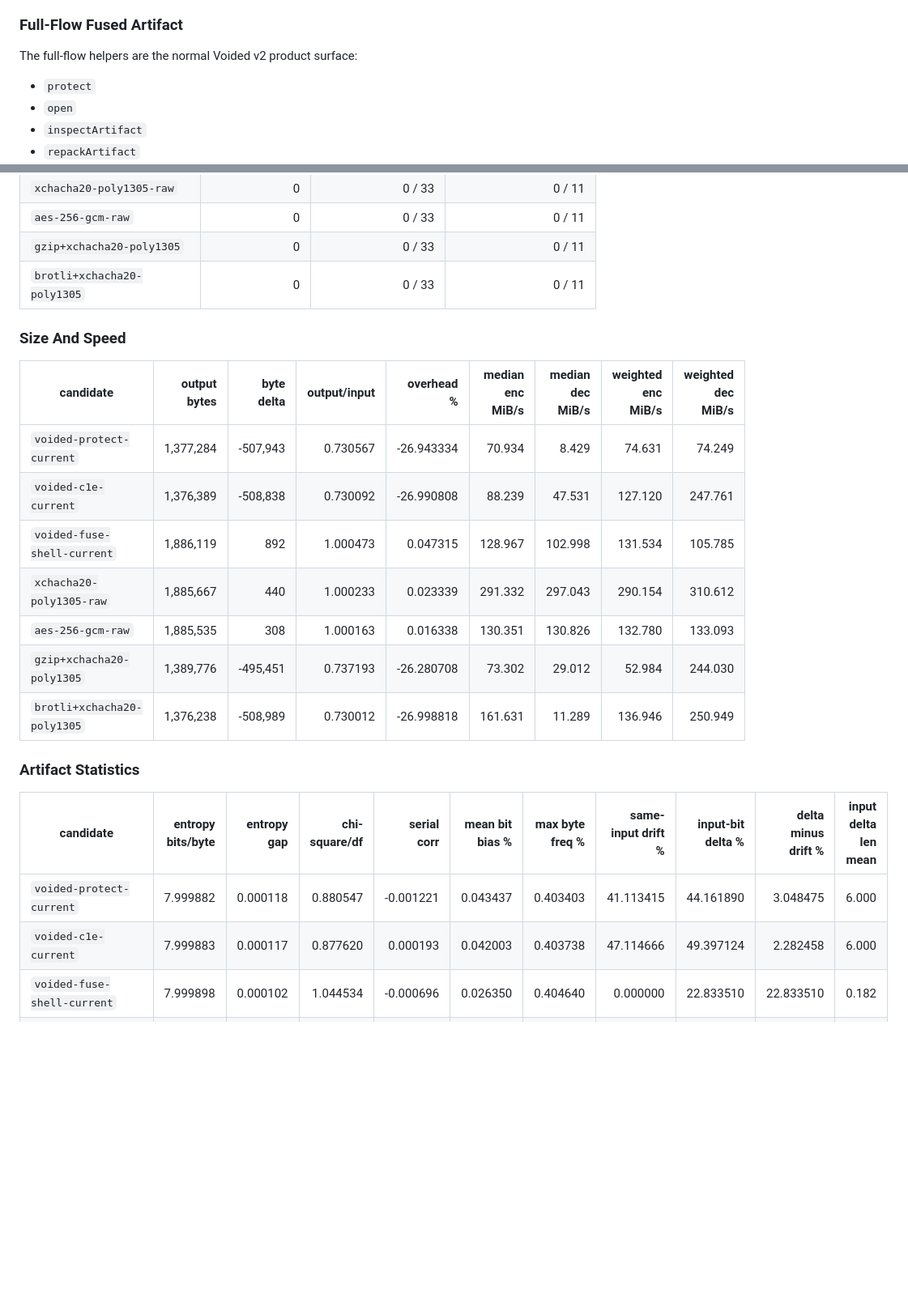
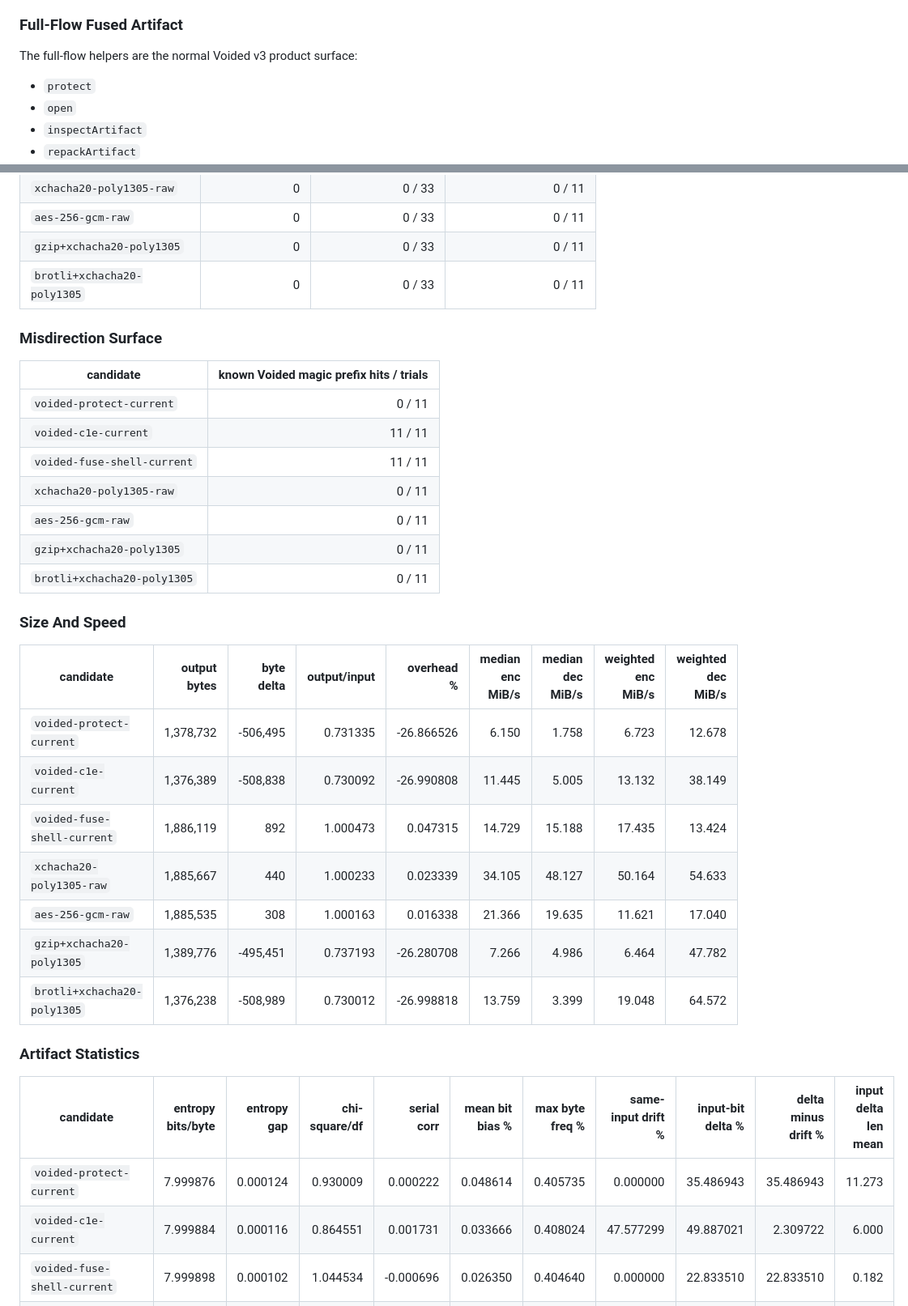
Before and after one commit to voided-network/voided, a Markdown page: README.md, 2 parts joined by grey strips. Shown at 81% size. GitHub-like rendering; blank space fills up the shorter version.

Commit message:
Clarify v3 protect benchmark baseline

```diff
--- a/README.md
+++ b/README.md
@@ -92,7 +92,7 @@ Use fused shell primitives when:
 
 ### Full-Flow Fused Artifact
 
-The full-flow helpers are the normal Voided v2 product surface:
+The full-flow helpers are the normal Voided v3 product surface:
 
 - `protect`
 - `open`
@@ -200,24 +207,36 @@ Corpus: `synthetic` | fixtures: `11` | input bytes: `1,885,227` | samples:
 | `gzip+xchacha20-poly1305` | 0 | 0 / 33 | 0 / 11 |
 | `brotli+xchacha20-poly1305` | 0 | 0 / 33 | 0 / 11 |
 
+### Misdirection Surface
+
+| candidate | known Voided magic prefix hits / trials |
+|---|---:|
+| `voided-protect-current` | 0 / 11 |
+| `voided-c1e-current` | 11 / 11 |
+| `voided-fuse-shell-current` | 11 / 11 |
+| `xchacha20-poly1305-raw` | 0 / 11 |
+| `aes-256-gcm-raw` | 0 / 11 |
+| `gzip+xchacha20-poly1305` | 0 / 11 |
+| `brotli+xchacha20-poly1305` | 0 / 11 |
+
 ### Size And Speed
 
 | candidate | output bytes | byte delta | output/input | overhead % | median enc MiB/s | median dec MiB/s | weighted enc MiB/s | weighted dec MiB/s |
 |---|---:|---:|---:|---:|---:|---:|---:|---:|
-| `voided-protect-current` | 1,377,284 | -507,943 | 0.730567 | -26.943334 | 70.934 | 8.429 | 74.631 | 74.249 |
-| `voided-c1e-current` | 1,376,389 | -508,838 | 0.730092 | -26.990808 | 88.239 | 47.531 | 127.120 | 247.761 |
-| `voided-fuse-shell-current` | 1,886,119 | 892 | 1.000473 | 0.047315 | 128.967 | 102.998 | 131.534 | 105.785 |
-| `xchacha20-poly1305-raw` | 1,885,667 | 440 | 1.000233 | 0.023339 | 291.332 | 297.043 | 290.154 | 310.612 |
-| `aes-256-gcm-raw` | 1,885,535 | 308 | 1.000163 | 0.016338 | 130.351 | 130.826 | 132.780 | 133.093 |
-| `gzip+xchacha20-poly1305` | 1,389,776 | -495,451 | 0.737193 | -26.280708 | 73.302 | 29.012 | 52.984 | 244.030 |
-| `brotli+xchacha20-poly1305` | 1,376,238 | -508,989 | 0.730012 | -26.998818 | 161.631 | 11.289 | 136.946 | 250.949 |
+| `voided-protect-current` | 1,378,732 | -506,495 | 0.731335 | -26.866526 | 6.150 | 1.758 | 6.723 | 12.678 |
+| `voided-c1e-current` | 1,376,389 | -508,838 | 0.730092 | -26.990808 | 11.445 | 5.005 | 13.132 | 38.149 |
+| `voided-fuse-shell-current` | 1,886,119 | 892 | 1.000473 | 0.047315 | 14.729 | 15.188 | 17.435 | 13.424 |
+| `xchacha20-poly1305-raw` | 1,885,667 | 440 | 1.000233 | 0.023339 | 34.105 | 48.127 | 50.164 | 54.633 |
+| `aes-256-gcm-raw` | 1,885,535 | 308 | 1.000163 | 0.016338 | 21.366 | 19.635 | 11.621 | 17.040 |
+| `gzip+xchacha20-poly1305` | 1,389,776 | -495,451 | 0.737193 | -26.280708 | 7.266 | 4.986 | 6.464 | 47.782 |
+| `brotli+xchacha20-poly1305` | 1,376,238 | -508,989 | 0.730012 | -26.998818 | 13.759 | 3.399 | 19.048 | 64.572 |
 
 ### Artifact Statistics
 
 | candidate | entropy bits/byte | entropy gap | chi-square/df | serial corr | mean bit bias % | max byte freq % | same-input drift % | input-bit delta % | delta minus drift % | input delta len mean |
 |---|---:|---:|---:|---:|---:|---:|---:|---:|---:|---:|
-| `voided-protect-current` | 7.999882 | 0.000118 | 0.880547 | -0.001221 | 0.043437 | 0.403403 | 41.113415 | 44.161890 | 3.048475 | 6.000 |
-| `voided-c1e-current` | 7.999883 | 0.000117 | 0.877620 | 0.000193 | 0.042003 | 0.403738 | 47.114666 | 49.397124 | 2.282458 | 6.000 |
+| `voided-protect-current` | 7.999876 | 0.000124 | 0.930009 | 0.000222 | 0.048614 | 0.405735 | 0.000000 | 35.486943 | 35.486943 | 11.273 |
+| `voided-c1e-current` | 7.999884 | 0.000116 | 0.864551 | 0.001731 | 0.033666 | 0.408024 | 47.577299 | 49.887021 | 2.309722 | 6.000 |
 | `voided-fuse-shell-current` | 7.999898 | 0.000102 | 1.044534 | -0.000696 | 0.026350 | 0.404640 | 0.000000 | 22.833510 | 22.833510 | 0.182 |
 | `xchacha20-poly1305-raw` | 7.999893 | 0.000107 | 1.091969 | 0.000145 | 0.032078 | 0.405957 | 0.000000 | 2.583258 | 2.583258 | 0.091 |
 | `aes-256-gcm-raw` | 7.999892 | 0.000108 | 1.110937 | -0.000797 | 0.038464 | 0.403175 | 0.000000 | 4.282732 | 4.282732 | 0.091 |
```
Also changed, not shown: other parts of README.md (+20 -1 lines).
